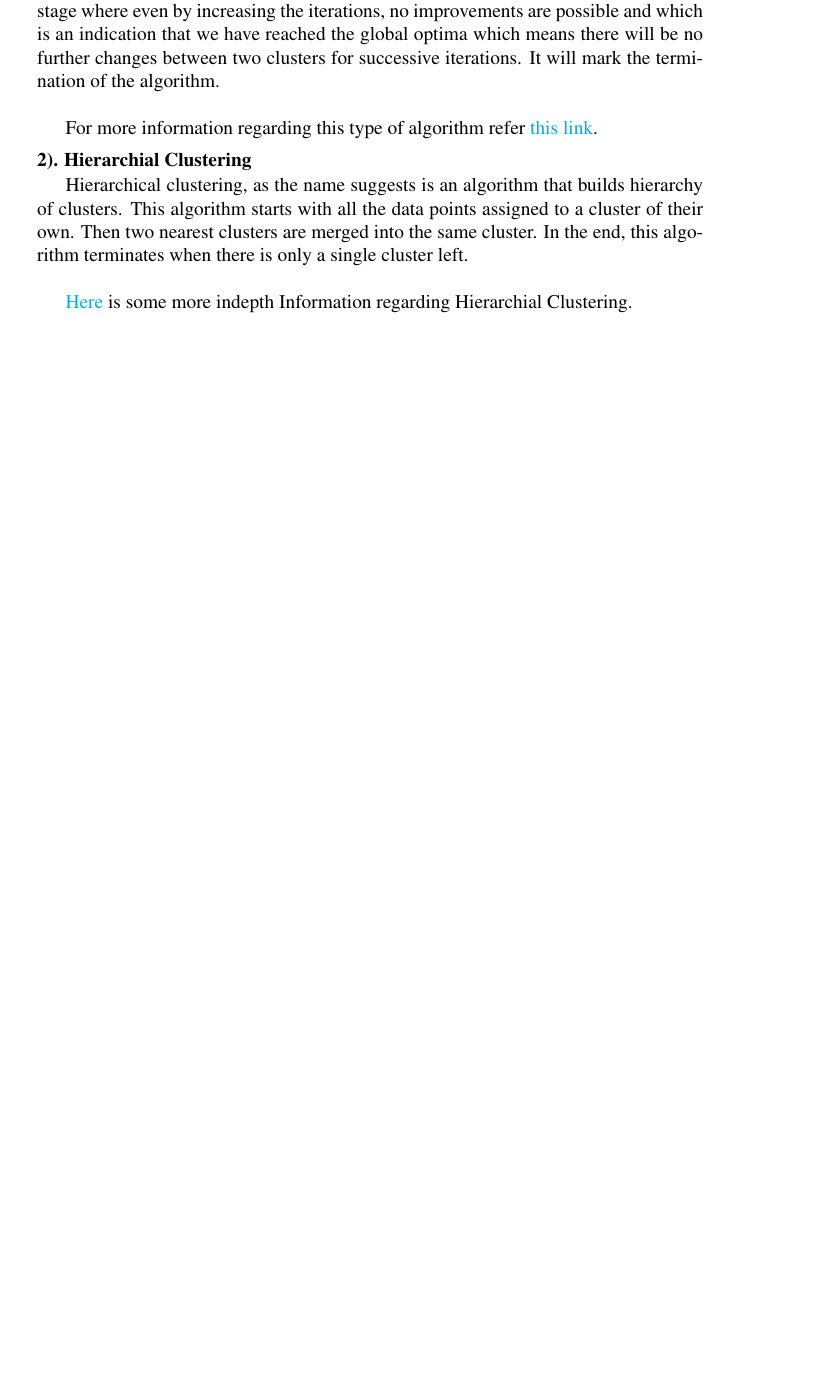
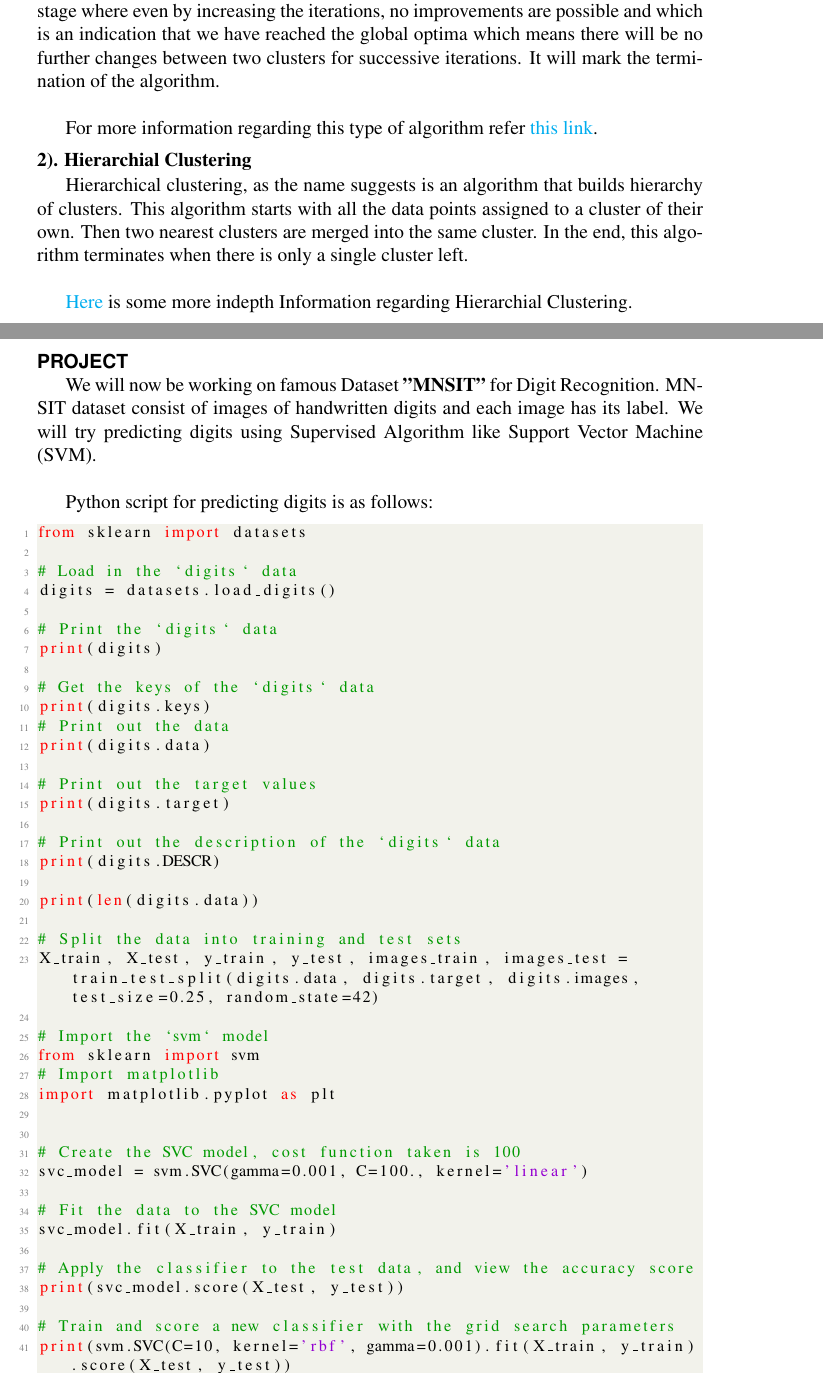
Before and after one commit to Supriya-Suresh/eYSIP-2017_Vegetable-Identification-Using-Transfer-Learning, a LaTeX document (Documentation/ML_Tutorials/ML_Beginner_tutorial/ML beginner tutorial.tex): part of page 14 of 15 before the commit and two parts of pages 14 and 15 of 17 after it, the two joined at a grey line, cut so that both start at the same text, the shorter picture padded with empty space. Compiled offline with pdfLaTeX.

Commit message:
Added a beginner project into the tutorial

```diff
--- a/Documentation/ML_Tutorials/ML_Beginner_tutorial/ML beginner tutorial.tex
+++ b/Documentation/ML_Tutorials/ML_Beginner_tutorial/ML beginner tutorial.tex
@@ -484,3 +485,55 @@ Hierarchical clustering, as the name suggests is an algorithm that builds hierar
 
 \href{https://home.deib.polimi.it/matteucc/Clustering/tutorial_html/hierarchical.html}{Here} is some more indepth Information regarding Hierarchial Clustering.
 
+\newpage
+\section{Project}
+
+We will now be working on famous Dataset \textbf{"MNSIT"} for Digit Recognition.
+MNSIT dataset consist of images of handwritten digits and each image has its label. We will try predicting digits using Supervised Algorithm like Support Vector Machine (SVM).\\
+
+Python script for predicting digits is as follows:
+\begin{lstlisting}[language=Python]
+from sklearn import datasets
+
+# Load in the `digits` data
+digits = datasets.load_digits()
+
+# Print the `digits` data
+print(digits)
+
+# Get the keys of the `digits` data
+print(digits.keys)
+# Print out the data
+print(digits.data)
+
+# Print out the target values
+print(digits.target)
+
+# Print out the description of the `digits` data
+print(digits.DESCR)
+
+print(len(digits.data))
+
+# Split the data into training and test sets
+X_train, X_test, y_train, y_test, images_train, images_test = train_test_split(digits.data, digits.target, digits.images, test_size=0.25, random_state=42)
+
+# Import the `svm` model
+from sklearn import svm
+# Import matplotlib
+import matplotlib.pyplot as plt
+
+
+# Create the SVC model, cost function taken is 100
+svc_model = svm.SVC(gamma=0.001, C=100., kernel='linear')
+
+# Fit the data to the SVC model
+svc_model.fit(X_train, y_train)
+
+# Apply the classifier to the test data, and view the accuracy score
+print(svc_model.score(X_test, y_test))
+
+# Train and score a new classifier with the grid search parameters
+print(svm.SVC(C=10, kernel='rbf', gamma=0.001).fit(X_train, y_train).score(X_test, y_test))
+
+
+# Assign the predicted values to `predicted`
```
Also changed, not shown: Documentation/ML_Tutorials/ML_Beginner_tutorial/ML beginner tutorial.pdf, Documentation/ML_Tutorials/ML_Beginner_tutorial/ML beginner tutorial.tex (54 more changed lines), 4 other files.
